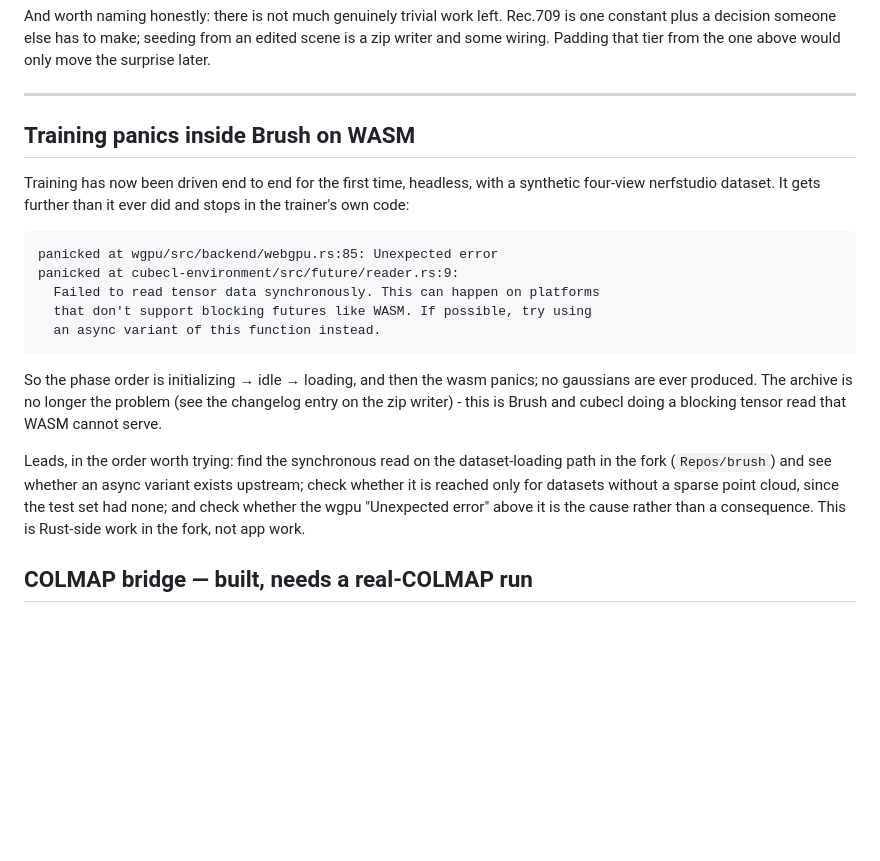
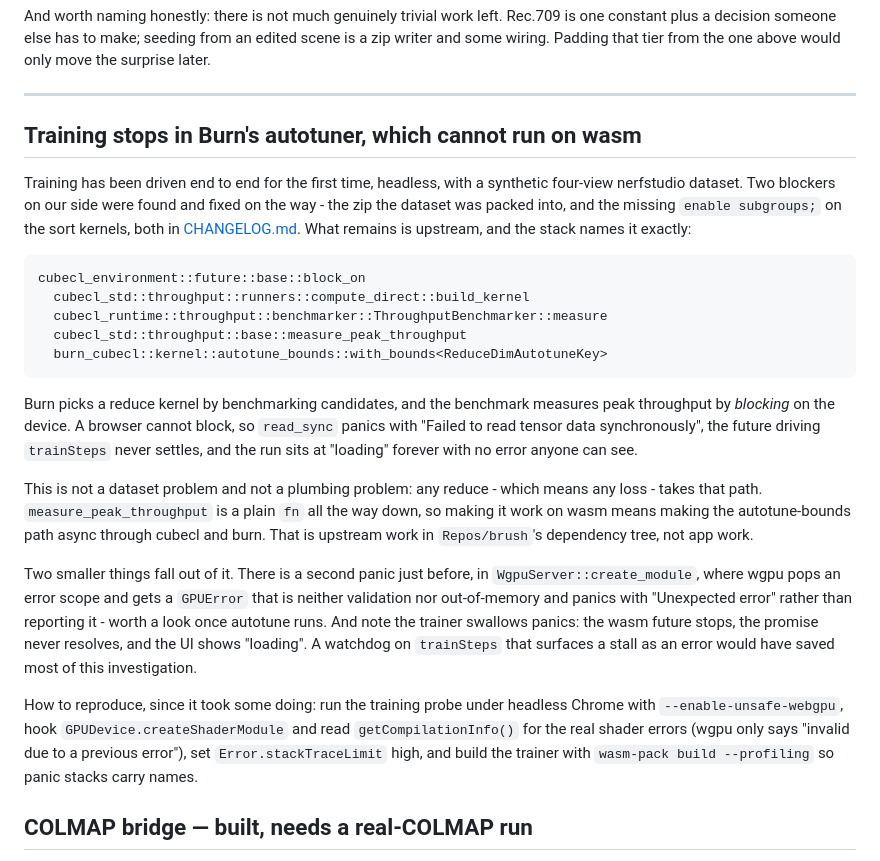
Before and after one commit to cyberhirsch/VoluLab, a Markdown page: task.md, the part around the change. GitHub-like rendering; blank space fills up the shorter version.

Commit message:
Name what actually stops training
The run now gets past the archive and past the sort kernels and stops in
Burn's autotuner: it picks a reduce kernel by benchmarking candidates,
and the benchmark blocks on the device to measure throughput. A browser
cannot block, so the future driving trainSteps never settles and the run
sits at "loading" with nothing to read.

Written up with the resolved stack, why it is not a dataset or plumbing
problem, and how to reproduce the investigation - the shader errors and
the panic names both took tooling to see.

````diff
--- a/task.md
+++ b/task.md
@@ -99,31 +99,50 @@ the one above would only move the surprise later.
 
 ---
 
-## Training panics inside Brush on WASM
+## Training stops in Burn's autotuner, which cannot run on wasm
 
-Training has now been driven end to end for the first time, headless,
-with a synthetic four-view nerfstudio dataset. It gets further than it
-ever did and stops in the trainer's own code:
+Training has been driven end to end for the first time, headless, with a
+synthetic four-view nerfstudio dataset. Two blockers on our side were
+found and fixed on the way - the zip the dataset was packed into, and the
+missing `enable subgroups;` on the sort kernels, both in
+[CHANGELOG.md](CHANGELOG.md). What remains is upstream, and the stack
+names it exactly:
 
 ```
-panicked at wgpu/src/backend/webgpu.rs:85: Unexpected error
-panicked at cubecl-environment/src/future/reader.rs:9:
-  Failed to read tensor data synchronously. This can happen on platforms
-  that don't support blocking futures like WASM. If possible, try using
-  an async variant of this function instead.
+cubecl_environment::future::base::block_on
+  cubecl_std::throughput::runners::compute_direct::build_kernel
+  cubecl_runtime::throughput::benchmarker::ThroughputBenchmarker::measure
+  cubecl_std::throughput::base::measure_peak_throughput
+  burn_cubecl::kernel::autotune_bounds::with_bounds<ReduceDimAutotuneKey>
 ```
 
-So the phase order is initializing → idle → loading, and then the wasm
-panics; no gaussians are ever produced. The archive is no longer the
-problem (see the changelog entry on the zip writer) - this is Brush and
-cubecl doing a blocking tensor read that WASM cannot serve.
+Burn picks a reduce kernel by benchmarking candidates, and the benchmark
+measures peak throughput by *blocking* on the device. A browser cannot
+block, so `read_sync` panics with "Failed to read tensor data
+synchronously", the future driving `trainSteps` never settles, and the
+run sits at "loading" forever with no error anyone can see.
 
-Leads, in the order worth trying: find the synchronous read on the
-dataset-loading path in the fork (`Repos/brush`) and see whether an
-async variant exists upstream; check whether it is reached only for
-datasets without a sparse point cloud, since the test set had none; and
-check whether the wgpu "Unexpected error" above it is the cause rather
-than a consequence. This is Rust-side work in the fork, not app work.
+This is not a dataset problem and not a plumbing problem: any reduce -
+which means any loss - takes that path. `measure_peak_throughput` is a
+plain `fn` all the way down, so making it work on wasm means making the
+autotune-bounds path async through cubecl and burn. That is upstream
+work in `Repos/brush`'s dependency tree, not app work.
+
+Two smaller things fall out of it. There is a second panic just before,
+in `WgpuServer::create_module`, where wgpu pops an error scope and gets
+a `GPUError` that is neither validation nor out-of-memory and panics
+with "Unexpected error" rather than reporting it - worth a look once
+autotune runs. And note the trainer swallows panics: the wasm future
+stops, the promise never resolves, and the UI shows "loading". A
+watchdog on `trainSteps` that surfaces a stall as an error would have
+saved most of this investigation.
+
+How to reproduce, since it took some doing: run the training probe under
+headless Chrome with `--enable-unsafe-webgpu`, hook
+`GPUDevice.createShaderModule` and read `getCompilationInfo()` for the
+real shader errors (wgpu only says "invalid due to a previous error"),
+set `Error.stackTraceLimit` high, and build the trainer with
+`wasm-pack build --profiling` so panic stacks carry names.
 
 ## COLMAP bridge — built, needs a real-COLMAP run
 
````
